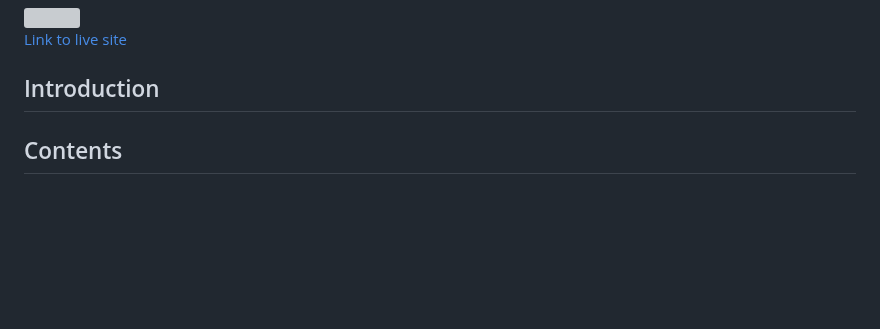
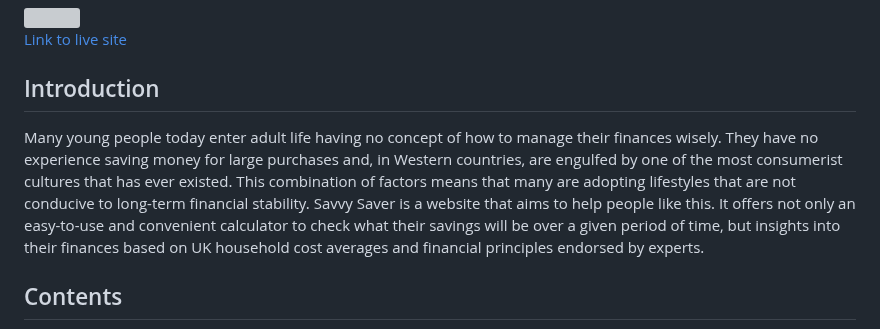
Before and after one commit to jeremyhsimons/CI_PP2_SavvySaver, a Markdown page: README.md, the part around the change. Drawn GitHub-style; blank space fills up the shorter version; grey boxes are pictures that could not be loaded.

Commit message:
Add readme intro

```diff
--- a/README.md
+++ b/README.md
@@ -6,6 +6,7 @@ Developed by Jeremy Simons
 [Link to live site](https://jeremyhsimons.github.io/CI_PP2_SavvySaver/)
 
 ## Introduction
+Many young people today enter adult life having no concept of how to manage their finances wisely. They have no experience saving money for large purchases and, in Western countries, are engulfed by one of the most consumerist cultures that has ever existed. This combination of factors means that many are adopting lifestyles that are not conducive to long-term financial stability. Savvy Saver is a website that aims to help people like this. It offers not only an easy-to-use and convenient calculator to check what their savings will be over a given period of time, but insights into their finances based on UK household cost averages and financial principles endorsed by experts.
 
 ## Contents
 * [Project Goals](#project-goals)<br>
```
